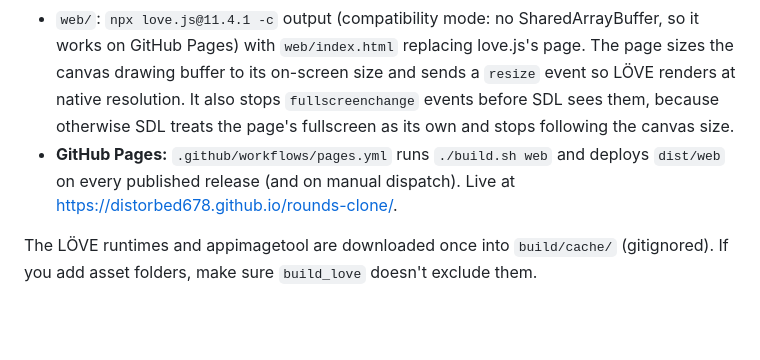
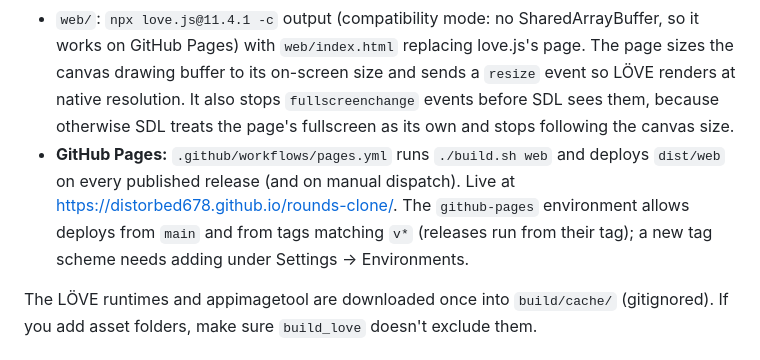
Before and after one commit to Distorbed678/rounds-clone, a Markdown page: CLAUDE.md, the part around the change. Rendered like a GitHub page; blank space fills up the shorter version.

Commit message:
Document the GitHub Pages deploy rules for release tags
Co-Authored-By: Claude Opus 5.5 <noreply@anthropic.com>

```diff
--- a/CLAUDE.md
+++ b/CLAUDE.md
@@ -15,7 +15,7 @@ A clone of the game ROUNDS: 2D side-view duels where the round loser picks an up
 - `RoundsClone-x86_64.AppImage`: LÖVE's AppImage with `RoundsClone.love` and the Steam `.so` files at the AppDir root. `FUSE_PATH` is set in `AppRun`, so the game runs fused.
 - `RoundsClone-windows-x64.zip`: `RoundsClone.exe` (love.exe with the .love appended), LÖVE's DLLs and the Steam DLLs.
 - `web/`: `npx love.js@11.4.1 -c` output (compatibility mode: no SharedArrayBuffer, so it works on GitHub Pages) with `web/index.html` replacing love.js's page. The page sizes the canvas drawing buffer to its on-screen size and sends a `resize` event so LÖVE renders at native resolution. It also stops `fullscreenchange` events before SDL sees them, because otherwise SDL treats the page's fullscreen as its own and stops following the canvas size.
-- **GitHub Pages:** `.github/workflows/pages.yml` runs `./build.sh web` and deploys `dist/web` on every published release (and on manual dispatch). Live at https://distorbed678.github.io/rounds-clone/.
+- **GitHub Pages:** `.github/workflows/pages.yml` runs `./build.sh web` and deploys `dist/web` on every published release (and on manual dispatch). Live at https://distorbed678.github.io/rounds-clone/. The `github-pages` environment allows deploys from `main` and from tags matching `v*` (releases run from their tag); a new tag scheme needs adding under Settings → Environments.
 
 The LÖVE runtimes and appimagetool are downloaded once into `build/cache/` (gitignored). If you add asset folders, make sure `build_love` doesn't exclude them.
 
```
